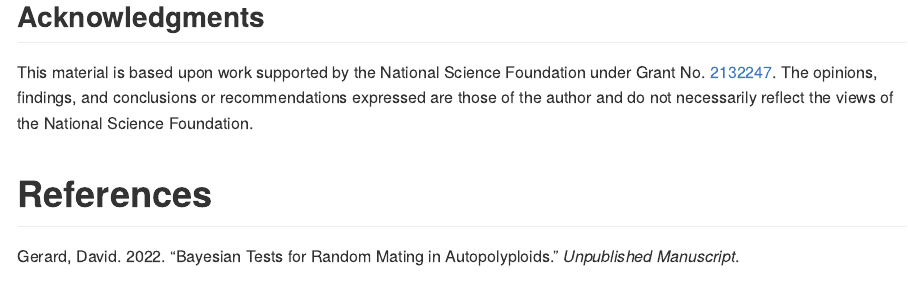
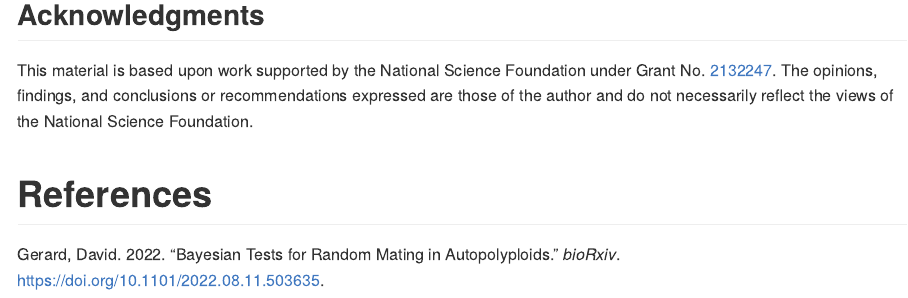
Before and after one commit to dcgerard/rmbayes_sims, an R Markdown document (README.Rmd): the page in a window 1100 px wide, from 1990 px down before the commit and from 2050 px down after it, so that both start at the same text. The pictures show the output file README.md that the author committed with the source, drawn offline in the style of GitHub; badge pictures from the web are left out.

Commit message:
update citation to biorxiv

```diff
--- a/simbib.bib
+++ b/simbib.bib
@@ -7,10 +7,12 @@
 }
 
 @article{gerard2022bayesian,
-  title = {Bayesian Tests for Random Mating in Autopolyploids},
-  author = {David Gerard},
-  journal = {Unpublished Manuscript},
-  year = {2022}
+	author = {Gerard, David},
+	title = {Bayesian Tests for Random Mating in Autopolyploids},
+	year = {2022},
+	doi = {10.1101/2022.08.11.503635},
+	publisher = {Cold Spring Harbor Laboratory},
+	journal = {bioRxiv}
 }
 
 @article{delomas2021genotyping,
```
Also changed, not shown: README.Rmd (+1 -0 lines), README.md.
